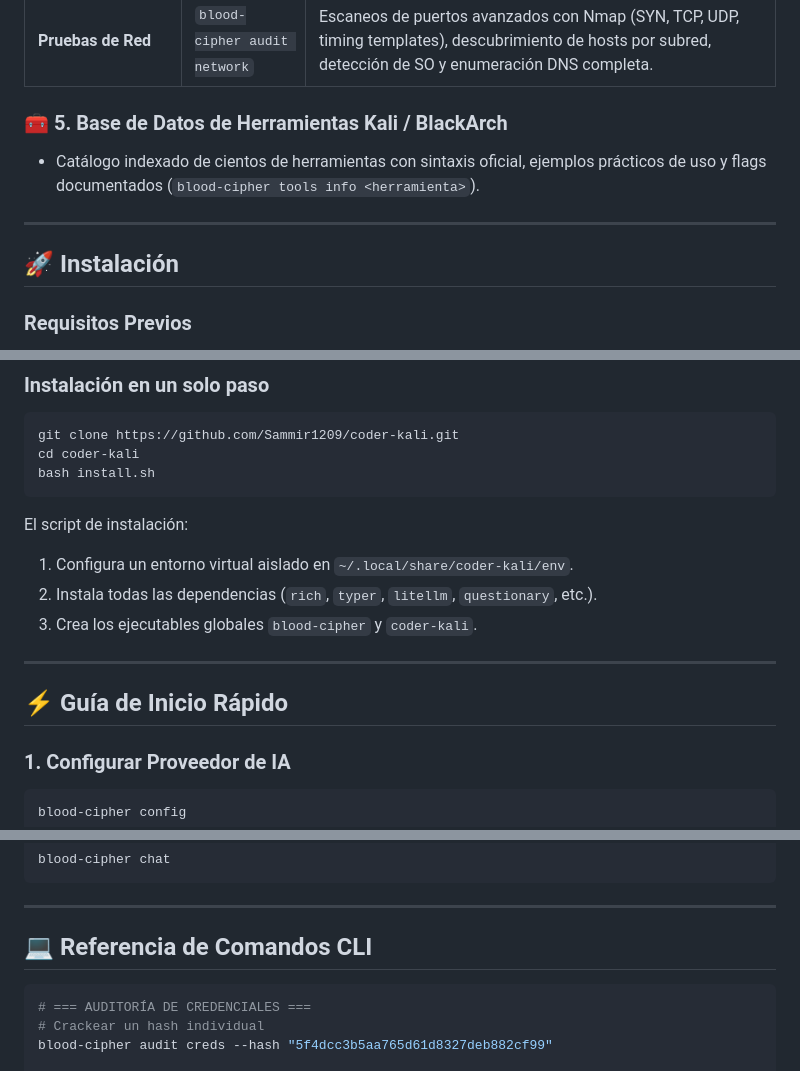
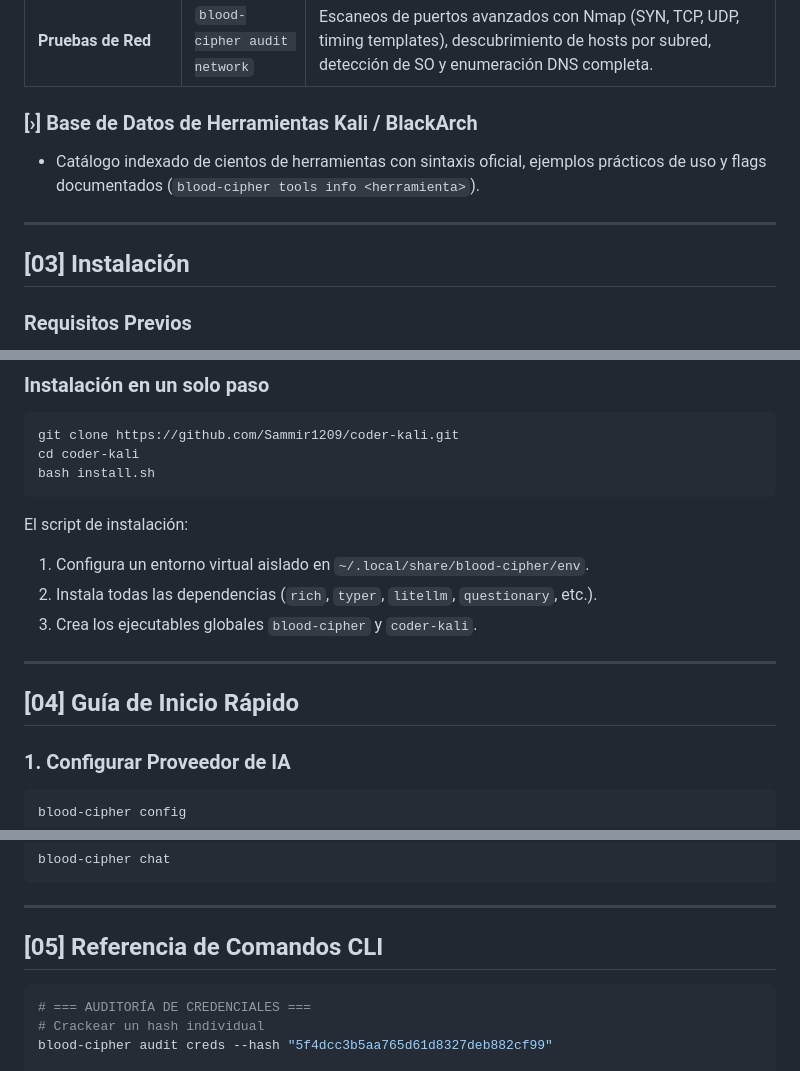
Before and after one commit to Sammir1209/blood-cipher, a Markdown page: README.md, 3 parts joined by grey strips. Rendered like a GitHub page.

````diff
--- a/README.md
+++ b/README.md
@@ -59,12 +59,12 @@ Ofrece un centro de mando unificado para operaciones tácticas:
 | **Vulnerabilidades** | `blood-cipher audit vulns` | Escaneo automatizado con `Nuclei` y `Nikto`, auditoría SSL/TLS con `testssl.sh`, análisis profundo de cabeceras HTTP de seguridad y detección de tecnologías CMS. |
 | **Pruebas de Red** | `blood-cipher audit network` | Escaneos de puertos avanzados con Nmap (SYN, TCP, UDP, timing templates), descubrimiento de hosts por subred, detección de SO y enumeración DNS completa. |
 
-### 🧰 5. Base de Datos de Herramientas Kali / BlackArch
+### [›] Base de Datos de Herramientas Kali / BlackArch
 - Catálogo indexado de cientos de herramientas con sintaxis oficial, ejemplos prácticos de uso y flags documentados (`blood-cipher tools info <herramienta>`).
 
 ---
 
-## 🚀 Instalación
+## [03] Instalación
 
 ### Requisitos Previos
 - **Sistema Operativo:** Kali Linux, BlackArch, Debian, Ubuntu, Arch Linux u otra distribución Linux (también compatible con WSL2).
@@ -79,13 +79,13 @@ bash install.sh
 ```
 
 El script de instalación:
-1. Configura un entorno virtual aislado en `~/.local/share/coder-kali/env`.
+1. Configura un entorno virtual aislado en `~/.local/share/blood-cipher/env`.
 2. Instala todas las dependencias (`rich`, `typer`, `litellm`, `questionary`, etc.).
 3. Crea los ejecutables globales `blood-cipher` y `coder-kali`.
 
 ---
 
-## ⚡ Guía de Inicio Rápido
+## [04] Guía de Inicio Rápido
 
 ### 1. Configurar Proveedor de IA
 ```bash
@@ -105,7 +105,7 @@ blood-cipher chat
 
 ---
 
-## 💻 Referencia de Comandos CLI
+## [05] Referencia de Comandos CLI
 
 ```bash
 # === AUDITORÍA DE CREDENCIALES ===
````
Also changed, not shown: other parts of README.md (+13 -13 lines).
